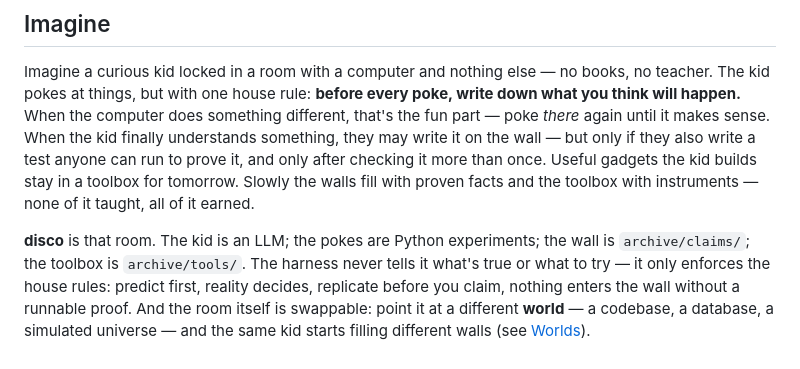
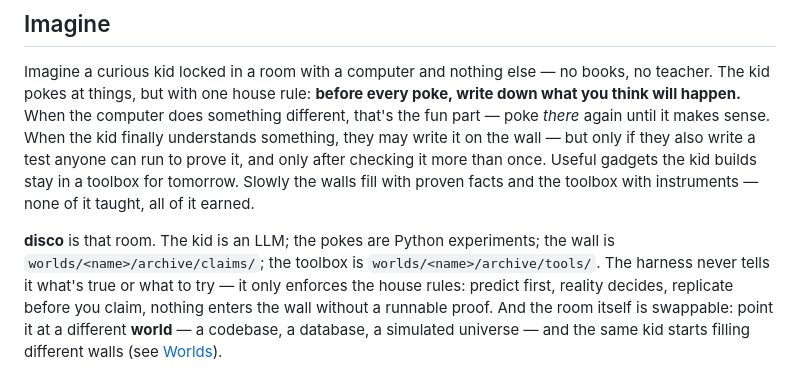
Before and after one commit to tfius/disco, a Markdown page: README.md, the part around the change. Drawn GitHub-style.

Commit message:
README: archive paths in Imagine section are per-world
Co-Authored-By: Claude Fable 5 <noreply@anthropic.com>

```diff
--- a/README.md
+++ b/README.md
@@ -12,7 +12,8 @@ gadgets the kid builds stay in a toolbox for tomorrow. Slowly the walls fill wit
 proven facts and the toolbox with instruments — none of it taught, all of it earned.
 
 **disco** is that room. The kid is an LLM; the pokes are Python experiments; the wall is
-`archive/claims/`; the toolbox is `archive/tools/`. The harness never tells it what's
+`worlds/<name>/archive/claims/`; the toolbox is `worlds/<name>/archive/tools/`. The
+harness never tells it what's
 true or what to try — it only enforces the house rules: predict first, reality decides,
 replicate before you claim, nothing enters the wall without a runnable proof. And the
 room itself is swappable: point it at a different **world** — a codebase, a database, a
```
